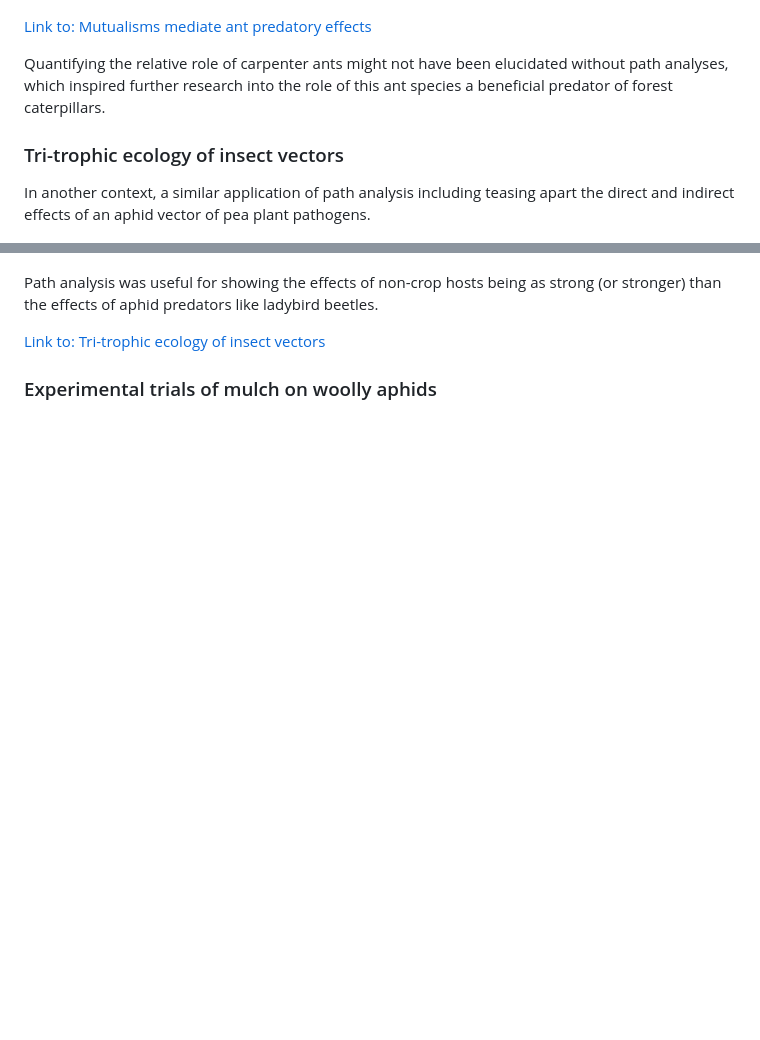
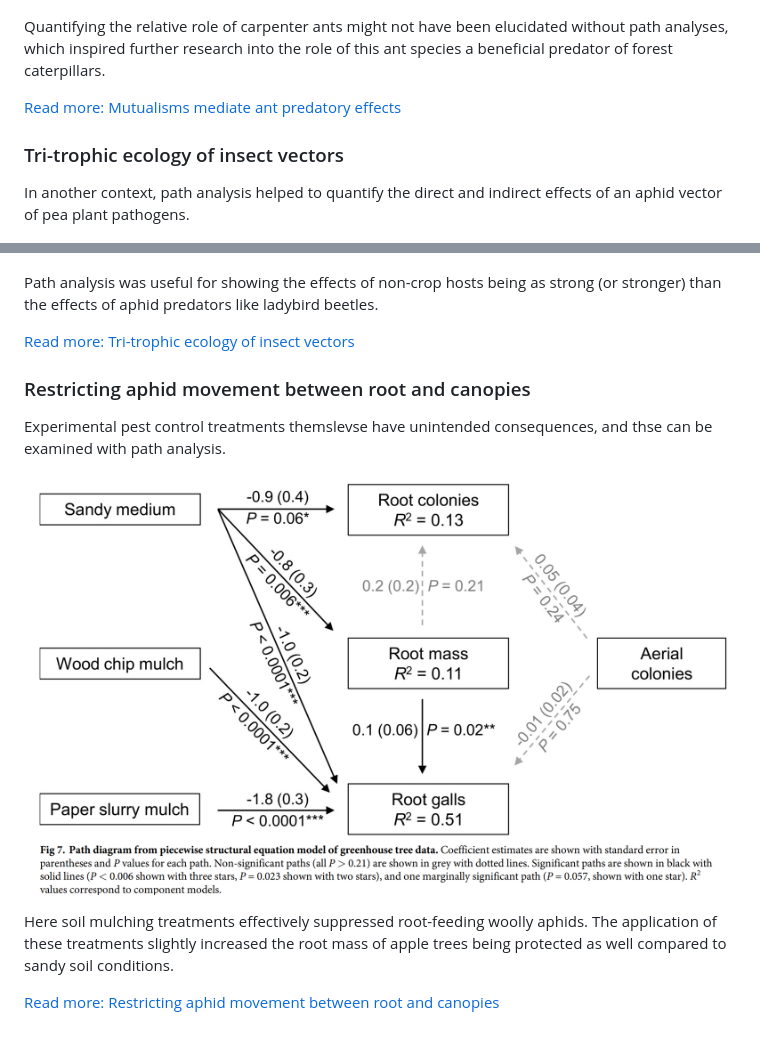
Before and after one commit to robclark19/pathanalysismethods, a Markdown page: README.md, 2 parts joined by grey strips. GitHub-like rendering; pictures changed too: plosone2019.png (added); blank space fills up the shorter version.

Commit message:
Add ROrpet mulch example.

```diff
--- a/README.md
+++ b/README.md
@@ -14,13 +14,13 @@ Among the authors of this paper, an early application was using path analysis to
 
 ![Clark et al. 2016](https://github.com/robclark19/pathanalysismethods/blob/main/ecology2016.png)
 
-[Link to: Mutualisms mediate ant predatory effects](https://esajournals.onlinelibrary.wiley.com/doi/abs/10.1002/ecy.1571)
+Quantifying the relative role of carpenter ants might not have been elucidated without path analyses, which inspired further research into the role of this ant species a beneficial predator of forest caterpillars.
 
-Quantifying the relative role of carpenter ants might not have been elucidated without path analyses, which inspired further research into the role of this ant species a beneficial predator of forest caterpillars.
+[Read more: Mutualisms mediate ant predatory effects](https://esajournals.onlinelibrary.wiley.com/doi/abs/10.1002/ecy.1571)
 
 ### Tri-trophic ecology of insect vectors
 
-In another context, a similar application of path analysis including teasing apart the direct and indirect effects of an aphid vector of pea plant pathogens.
+In another context, path analysis helped to quantify the direct and indirect effects of an aphid vector of pea plant pathogens.
 
 ![Clark et al. 2019](https://github.com/robclark19/pathanalysismethods/blob/main/ecology2019a.png)
 
@@ -30,6 +30,14 @@ As path models became more complex in this research, it became useful to draw sc
 
 Path analysis was useful for showing the effects of non-crop hosts being as strong (or stronger) than the effects of aphid predators like ladybird beetles.
 
-[Link to: Tri-trophic ecology of insect vectors](https://esajournals.onlinelibrary.wiley.com/doi/full/10.1002/ecy.2879)
+[Read more: Tri-trophic ecology of insect vectors](https://esajournals.onlinelibrary.wiley.com/doi/full/10.1002/ecy.2879)
 
-### Experimental trials of mulch on woolly aphids
+### Restricting aphid movement between root and canopies
+
+Experimental pest control treatments themslevse have unintended consequences, and thse can be examined with path analysis.
+
+![Orpet et al. 2019](https://github.com/robclark19/pathanalysismethods/blob/main/plosone2019.png)
+
+Here soil mulching treatments effectively suppressed root-feeding woolly aphids. The application of these treatments slightly increased the root mass of apple trees being protected as well compared to sandy soil conditions.
+
+[Read more: Restricting aphid movement between root and canopies](https://journals.plos.org/plosone/article?id=10.1371/journal.pone.0216424)
```
